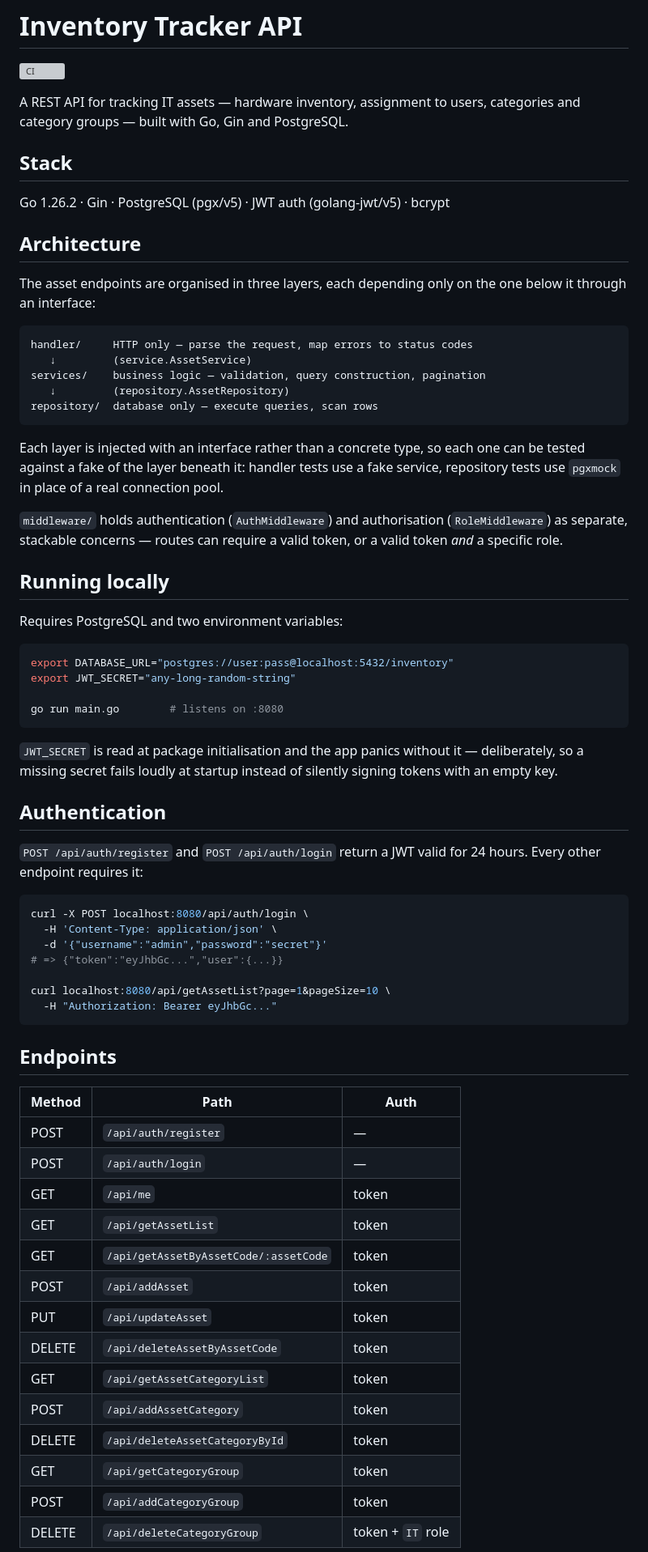
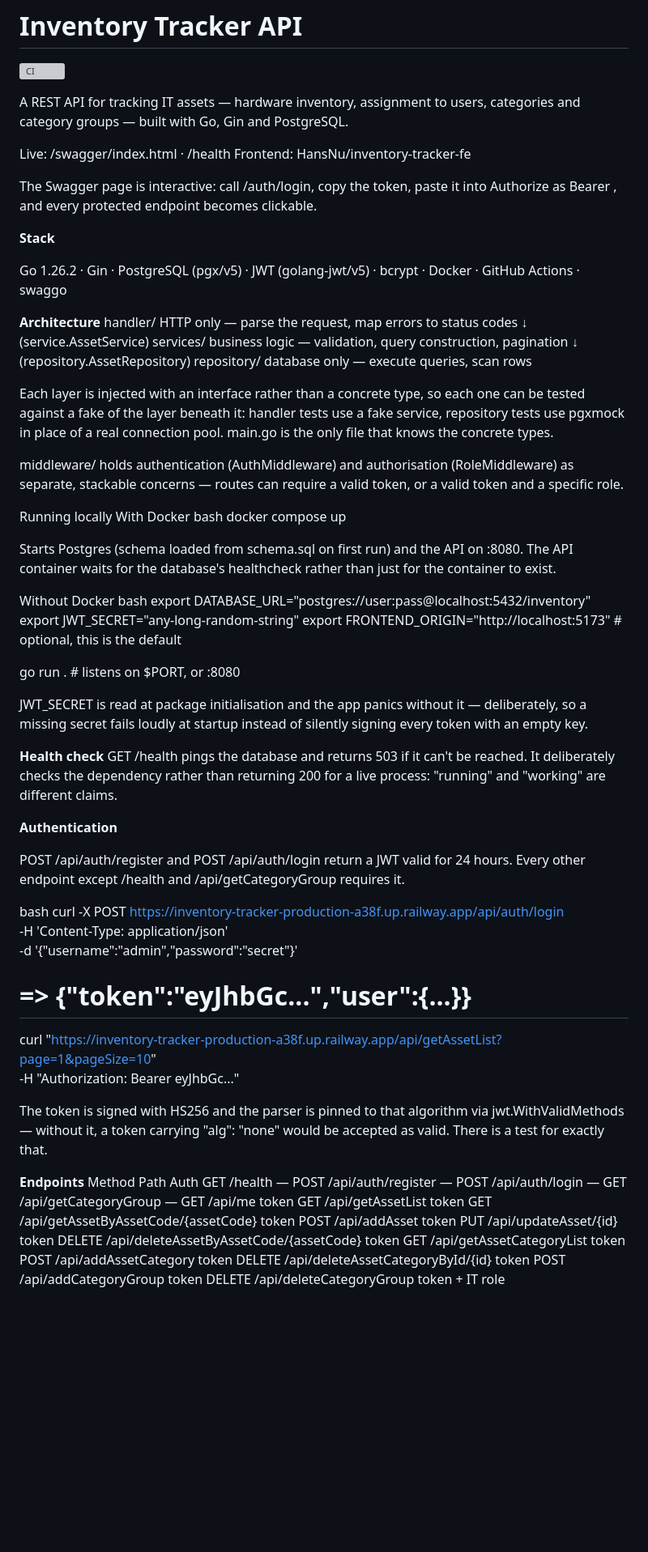
Before and after one commit to HansNu/inventory-tracker, a Markdown page: README.md, the part around one of its changes. Shown at 81% size. Rendered like a GitHub page; blank space fills up the shorter version; grey boxes are pictures that could not be loaded.

Commit message:
Enhance README with API details and instructions
Updated README.md to improve clarity and structure, added details about the API, stack, architecture, and local running instructions.

````diff
--- a/README.md
+++ b/README.md
@@ -1,80 +1,77 @@
 # Inventory Tracker API
 ![CI](https://github.com/HansNu/inventory-tracker/actions/workflows/ci.yml/badge.svg)
 
-A REST API for tracking IT assets — hardware inventory, assignment to users,
-categories and category groups — built with Go, Gin and PostgreSQL.
+A REST API for tracking IT assets — hardware inventory, assignment to users, categories and category groups — built with Go, Gin and PostgreSQL.
 
-## Stack
+Live: /swagger/index.html · /health Frontend: HansNu/inventory-tracker-fe
 
-Go 1.26.2 · Gin · PostgreSQL (pgx/v5) · JWT auth (golang-jwt/v5) · bcrypt
+The Swagger page is interactive: call /auth/login, copy the token, paste it into Authorize as Bearer <token>, and every protected endpoint becomes clickable.
 
-## Architecture
+**Stack**
 
-The asset endpoints are organised in three layers, each depending only on the
-one below it through an interface:
+Go 1.26.2 · Gin · PostgreSQL (pgx/v5) · JWT (golang-jwt/v5) · bcrypt · Docker · GitHub Actions · swaggo
 
-```
+**Architecture**
 handler/     HTTP only — parse the request, map errors to status codes
    ↓         (service.AssetService)
 services/    business logic — validation, query construction, pagination
    ↓         (repository.AssetRepository)
 repository/  database only — execute queries, scan rows
-```
 
-Each layer is injected with an interface rather than a concrete type, so each
-one can be tested against a fake of the layer beneath it: handler tests use a
-fake service, repository tests use `pgxmock` in place of a real connection pool.
+Each layer is injected with an interface rather than a concrete type, so each one can be tested against a fake of the layer beneath it: handler tests use a fake service, repository tests use pgxmock in place of a real connection pool. main.go is the only file that knows the concrete types.
 
-`middleware/` holds authentication (`AuthMiddleware`) and authorisation
-(`RoleMiddleware`) as separate, stackable concerns — routes can require a valid
-token, or a valid token *and* a specific role.
+middleware/ holds authentication (AuthMiddleware) and authorisation (RoleMiddleware) as separate, stackable concerns — routes can require a valid token, or a valid token and a specific role.
 
-## Running locally
+Running locally
+With Docker
+bash
+docker compose up
 
-Requires PostgreSQL and two environment variables:
+Starts Postgres (schema loaded from schema.sql on first run) and the API on :8080. The API container waits for the database's healthcheck rather than just for the container to exist.
 
-```bash
+Without Docker
+bash
 export DATABASE_URL="postgres://user:pass@localhost:5432/inventory"
 export JWT_SECRET="any-long-random-string"
+export FRONTEND_ORIGIN="http://localhost:5173"   # optional, this is the default
 
-go run main.go        # listens on :8080
-```
+go run .        # listens on $PORT, or :8080
 
-`JWT_SECRET` is read at package initialisation and the app panics without it —
-deliberately, so a missing secret fails loudly at startup instead of silently
-signing tokens with an empty key.
+JWT_SECRET is read at package initialisation and the app panics without it — deliberately, so a missing secret fails loudly at startup instead of silently signing every token with an empty key.
 
-## Authentication
+**Health check**
+GET /health pings the database and returns 503 if it can't be reached. It deliberately checks the dependency rather than returning 200 for a live process: "running" and "working" are different claims.
 
-`POST /api/auth/register` and `POST /api/auth/login` return a JWT valid for 24
-hours. Every other endpoint requires it:
+**Authentication**
 
-```bash
-curl -X POST localhost:8080/api/auth/login \
+POST /api/auth/register and POST /api/auth/login return a JWT valid for 24 hours. Every other endpoint except /health and /api/getCategoryGroup requires it.
+
+bash
+curl -X POST https://inventory-tracker-production-a38f.up.railway.app/api/auth/login \
   -H 'Content-Type: application/json' \
   -d '{"username":"admin","password":"secret"}'
 # => {"token":"eyJhbGc...","user":{...}}
 
-curl localhost:8080/api/getAssetList?page=1&pageSize=10 \
+curl "https://inventory-tracker-production-a38f.up.railway.app/api/getAssetList?page=1&pageSize=10" \
   -H "Authorization: Bearer eyJhbGc..."
-```
 
-## Endpoints
+The token is signed with HS256 and the parser is pinned to that algorithm via jwt.WithValidMethods — without it, a token carrying "alg": "none" would be accepted as valid. There is a test for exactly that.
 
-| Method | Path | Auth |
-|---|---|---|
-| POST | `/api/auth/register` | — |
-| POST | `/api/auth/login` | — |
-| GET | `/api/me` | token |
-| GET | `/api/getAssetList` | token |
-| GET | `/api/getAssetByAssetCode/:assetCode` | token |
-| POST | `/api/addAsset` | token |
-| PUT | `/api/updateAsset` | token |
-| DELETE | `/api/deleteAssetByAssetCode` | token |
-| GET | `/api/getAssetCategoryList` | token |
-| POST | `/api/addAssetCategory` | token |
-| DELETE | `/api/deleteAssetCategoryById` | token |
-| GET | `/api/getCategoryGroup` | token |
-| POST | `/api/addCategoryGroup` | token |
-| DELETE | `/api/deleteCategoryGroup` | token + `IT` role |
+**Endpoints**
+Method	Path	Auth
+GET	/health	—
+POST	/api/auth/register	—
+POST	/api/auth/login	—
+GET	/api/getCategoryGroup	—
+GET	/api/me	token
+GET	/api/getAssetList	token
+GET	/api/getAssetByAssetCode/{assetCode}	token
+POST	/api/addAsset	token
+PUT	/api/updateAsset/{id}	token
+DELETE	/api/deleteAssetByAssetCode/{assetCode}	token
+GET	/api/getAssetCategoryList	token
+POST	/api/addAssetCategory	token
+DELETE	/api/deleteAssetCategoryById/{id}	token
+POST	/api/addCategoryGroup	token
+DELETE	/api/deleteCategoryGroup	token + IT role
 
````
Also changed, not shown: other parts of README.md (+22 -10 lines).
